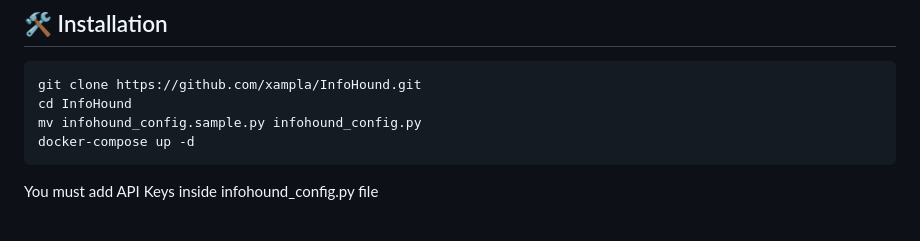
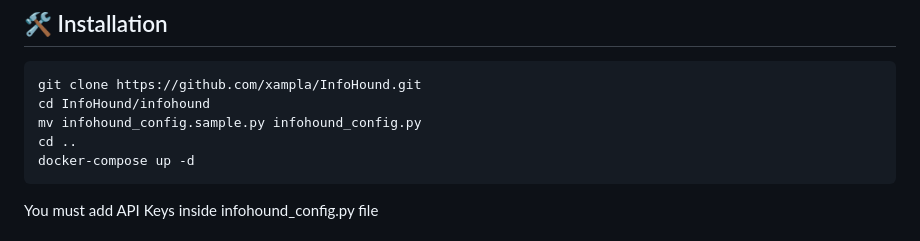
Before and after one commit to Fundacio-i2CAT/InfoHound, a Markdown page: README.md, the part around the change. Drawn GitHub-style.

Commit message:
Installation instructions fix

````diff
--- a/README.md
+++ b/README.md
@@ -7,8 +7,9 @@ During the reconnaissance phase, an attacker searches for any information about
 ## 🛠️ Installation
 ```
 git clone https://github.com/xampla/InfoHound.git
-cd InfoHound
+cd InfoHound/infohound
 mv infohound_config.sample.py infohound_config.py
+cd ..
 docker-compose up -d
 ```
 You must add API Keys inside infohound_config.py file
````
